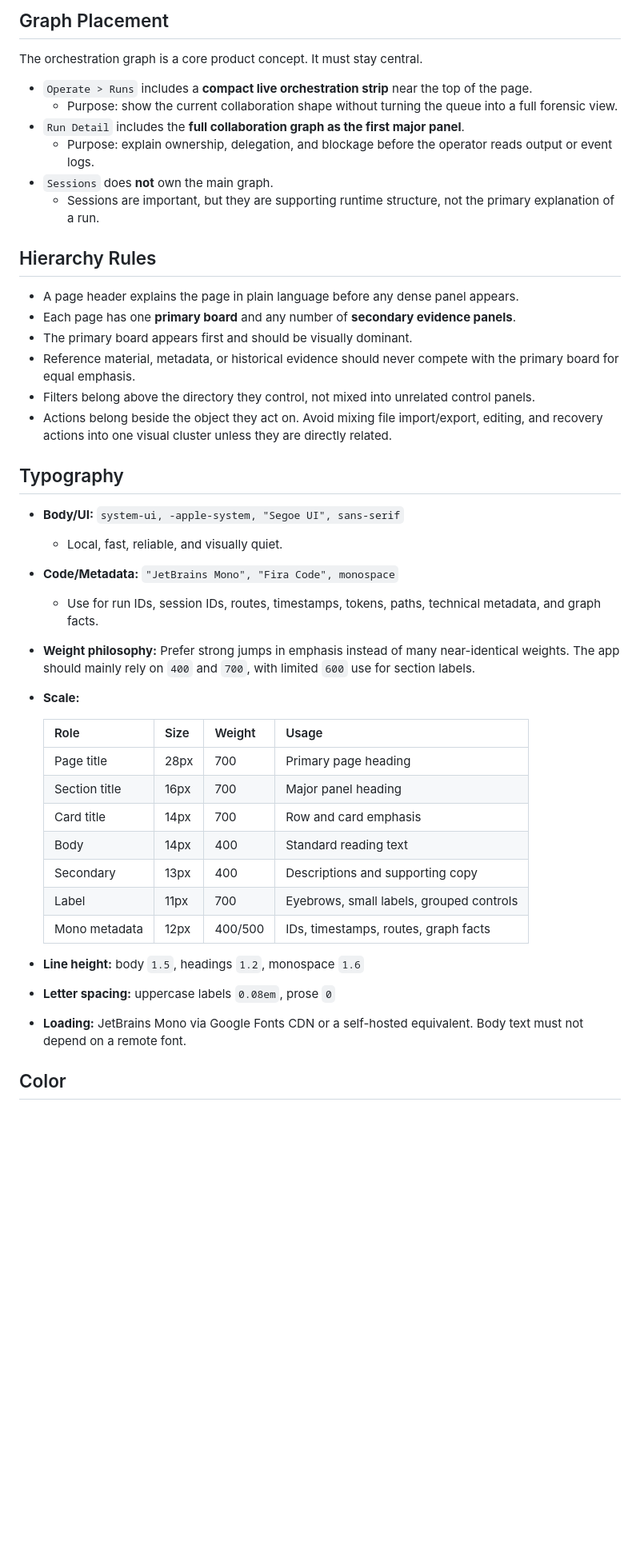
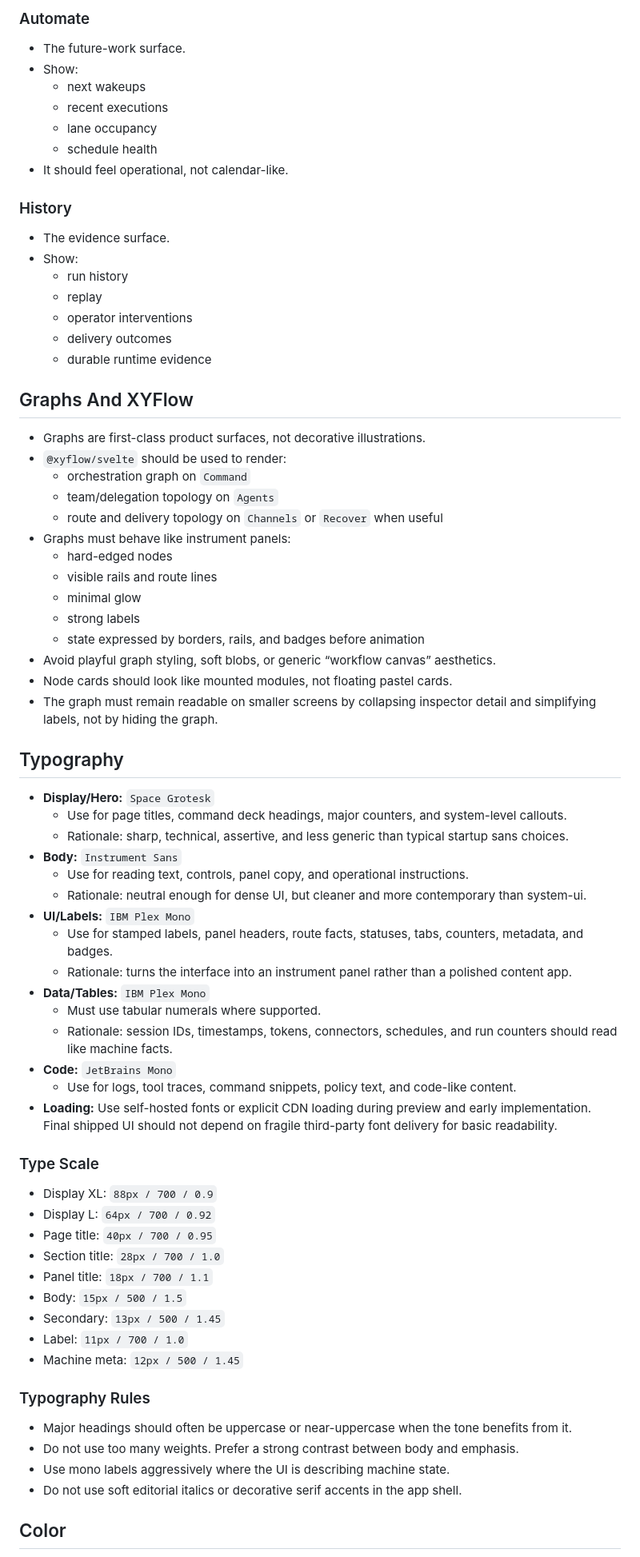
Before and after one commit to canhta/gistclaw, a Markdown page: DESIGN.md, the part around one of its changes. Shown at 80% size. Rendered like a GitHub page; blank space fills up the shorter version.

```diff
--- a/DESIGN.md
+++ b/DESIGN.md
@@ -85,45 +129,70 @@ Every page must have one primary sentence of purpose. If a page cannot be descri
 
-## Graph Placement
+### Automate
+- The future-work surface.
+- Show:
+  - next wakeups
+  - recent executions
+  - lane occupancy
+  - schedule health
+- It should feel operational, not calendar-like.
 
-The orchestration graph is a core product concept. It must stay central.
+### History
+- The evidence surface.
+- Show:
+  - run history
+  - replay
+  - operator interventions
+  - delivery outcomes
+  - durable runtime evidence
 
-- `Operate > Runs` includes a **compact live orchestration strip** near the top of the page.
-  - Purpose: show the current collaboration shape without turning the queue into a full forensic view.
-- `Run Detail` includes the **full collaboration graph as the first major panel**.
-  - Purpose: explain ownership, delegation, and blockage before the operator reads output or event logs.
-- `Sessions` does **not** own the main graph.
-  - Sessions are important, but they are supporting runtime structure, not the primary explanation of a run.
-
-## Hierarchy Rules
-
-- A page header explains the page in plain language before any dense panel appears.
-- Each page has one **primary board** and any number of **secondary evidence panels**.
-- The primary board appears first and should be visually dominant.
-- Reference material, metadata, or historical evidence should never compete with the primary board for equal emphasis.
-- Filters belong above the directory they control, not mixed into unrelated control panels.
-- Actions belong beside the object they act on. Avoid mixing file import/export, editing, and recovery actions into one visual cluster unless they are directly related.
+## Graphs And XYFlow
+- Graphs are first-class product surfaces, not decorative illustrations.
+- `@xyflow/svelte` should be used to render:
+  - orchestration graph on `Command`
+  - team/delegation topology on `Agents`
+  - route and delivery topology on `Channels` or `Recover` when useful
+- Graphs must behave like instrument panels:
+  - hard-edged nodes
+  - visible rails and route lines
+  - minimal glow
+  - strong labels
+  - state expressed by borders, rails, and badges before animation
+- Avoid playful graph styling, soft blobs, or generic “workflow canvas” aesthetics.
+- Node cards should look like mounted modules, not floating pastel cards.
+- The graph must remain readable on smaller screens by collapsing inspector detail and simplifying labels, not by hiding the graph.
 
 ## Typography
+- **Display/Hero:** `Space Grotesk`
+  - Use for page titles, command deck headings, major counters, and system-level callouts.
+  - Rationale: sharp, technical, assertive, and less generic than typical startup sans choices.
+- **Body:** `Instrument Sans`
+  - Use for reading text, controls, panel copy, and operational instructions.
+  - Rationale: neutral enough for dense UI, but cleaner and more contemporary than system-ui.
+- **UI/Labels:** `IBM Plex Mono`
+  - Use for stamped labels, panel headers, route facts, statuses, tabs, counters, metadata, and badges.
+  - Rationale: turns the interface into an instrument panel rather than a polished content app.
+- **Data/Tables:** `IBM Plex Mono`
+  - Must use tabular numerals where supported.
+  - Rationale: session IDs, timestamps, tokens, connectors, schedules, and run counters should read like machine facts.
+- **Code:** `JetBrains Mono`
+  - Use for logs, tool traces, command snippets, policy text, and code-like content.
+- **Loading:** Use self-hosted fonts or explicit CDN loading during preview and early implementation. Final shipped UI should not depend on fragile third-party font delivery for basic readability.
 
-- **Body/UI:** `system-ui, -apple-system, "Segoe UI", sans-serif`
-  - Local, fast, reliable, and visually quiet.
-- **Code/Metadata:** `"JetBrains Mono", "Fira Code", monospace`
-  - Use for run IDs, session IDs, routes, timestamps, tokens, paths, technical metadata, and graph facts.
-- **Weight philosophy:** Prefer strong jumps in emphasis instead of many near-identical weights. The app should mainly rely on `400` and `700`, with limited `600` use for section labels.
-- **Scale:**
+### Type Scale
+- Display XL: `88px / 700 / 0.9`
+- Display L: `64px / 700 / 0.92`
+- Page title: `40px / 700 / 0.95`
+- Section title: `28px / 700 / 1.0`
+- Panel title: `18px / 700 / 1.1`
+- Body: `15px / 500 / 1.5`
+- Secondary: `13px / 500 / 1.45`
+- Label: `11px / 700 / 1.0`
+- Machine meta: `12px / 500 / 1.45`
 
-  | Role | Size | Weight | Usage |
-  |------|------|--------|-------|
-  | Page title | 28px | 700 | Primary page heading |
-  | Section title | 16px | 700 | Major panel heading |
-  | Card title | 14px | 700 | Row and card emphasis |
-  | Body | 14px | 400 | Standard reading text |
-  | Secondary | 13px | 400 | Descriptions and supporting copy |
-  | Label | 11px | 700 | Eyebrows, small labels, grouped controls |
-  | Mono metadata | 12px | 400/500 | IDs, timestamps, routes, graph facts |
-
-- **Line height:** body `1.5`, headings `1.2`, monospace `1.6`
-- **Letter spacing:** uppercase labels `0.08em`, prose `0`
-- **Loading:** JetBrains Mono via Google Fonts CDN or a self-hosted equivalent. Body text must not depend on a remote font.
+### Typography Rules
+- Major headings should often be uppercase or near-uppercase when the tone benefits from it.
+- Do not use too many weights. Prefer a strong contrast between body and emphasis.
+- Use mono labels aggressively where the UI is describing machine state.
+- Do not use soft editorial italics or decorative serif accents in the app shell.
 
 ## Color
```
Also changed, not shown: other parts of DESIGN.md (+227 -192 lines), AGENTS.md (+2 -1 lines), 1 other file.
